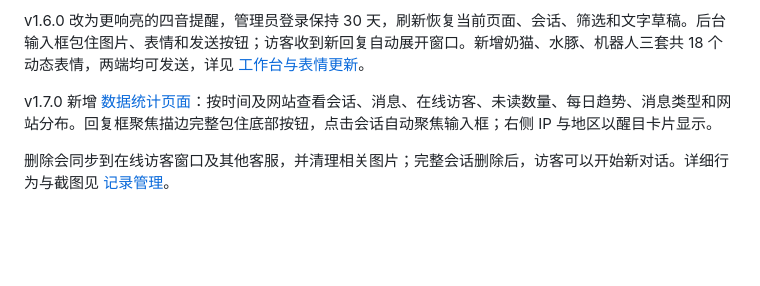
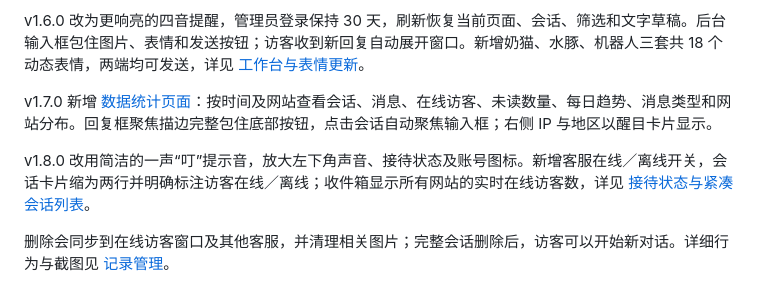
Before and after one commit to hainiu6/kivo, a Markdown page: README.md, the part around the change. GitHub-like rendering; blank space fills up the shorter version.

Commit message:
Add support availability and compact live conversation inbox

```diff
--- a/README.md
+++ b/README.md
@@ -95,6 +95,8 @@ v1.5.1 新增访客新消息提示音、标签标题未读数字和图标红点
 v1.6.0 改为更响亮的四音提醒，管理员登录保持 30 天，刷新恢复当前页面、会话、筛选和文字草稿。后台输入框包住图片、表情和发送按钮；访客收到新回复自动展开窗口。新增奶猫、水豚、机器人三套共 18 个动态表情，两端均可发送，详见 [工作台与表情更新](docs/workspace-update.md)。
 
 v1.7.0 新增 [数据统计页面](docs/statistics.md)：按时间及网站查看会话、消息、在线访客、未读数量、每日趋势、消息类型和网站分布。回复框聚焦描边完整包住底部按钮，点击会话自动聚焦输入框；右侧 IP 与地区以醒目卡片显示。
+
+v1.8.0 改用简洁的一声“叮”提示音，放大左下角声音、接待状态及账号图标。新增客服在线／离线开关，会话卡片缩为两行并明确标注访客在线／离线；收件箱显示所有网站的实时在线访客数，详见 [接待状态与紧凑会话列表](docs/support-presence.md)。
 
 删除会同步到在线访客窗口及其他客服，并清理相关图片；完整会话删除后，访客可以开始新对话。详细行为与截图见 [记录管理](docs/history-management.md)。
 
```
Also changed, not shown: docs/message-notifications.md (+1 -1 lines), docs/support-presence.md (added, +29 -0 lines), docs/support-presence.jpg (added), 11 other files.
